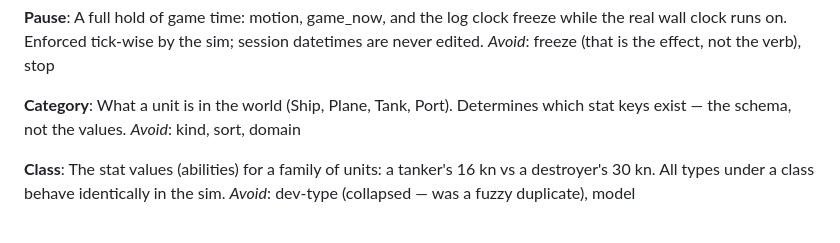
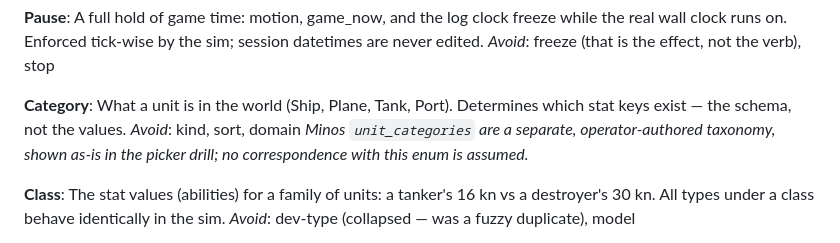
Before and after one commit to edwardmanhattan/tfg, a Markdown page: CONTEXT.md, the part around the change. Drawn GitHub-style.

Commit message:
CONTEXT: Minos unit_categories sit outside the Category enum

```diff
--- a/CONTEXT.md
+++ b/CONTEXT.md
@@ -53,6 +53,7 @@ _Avoid_: freeze (that is the effect, not the verb), stop
 **Category**:
 What a unit is in the world (Ship, Plane, Tank, Port). Determines which stat keys exist — the schema, not the values.
 _Avoid_: kind, sort, domain
+_Minos `unit_categories` are a separate, operator-authored taxonomy, shown as-is in the picker drill; no correspondence with this enum is assumed._
 
 **Class**:
 The stat values (abilities) for a family of units: a tanker's 16 kn vs a destroyer's 30 kn. All types under a class behave identically in the sim.
```
